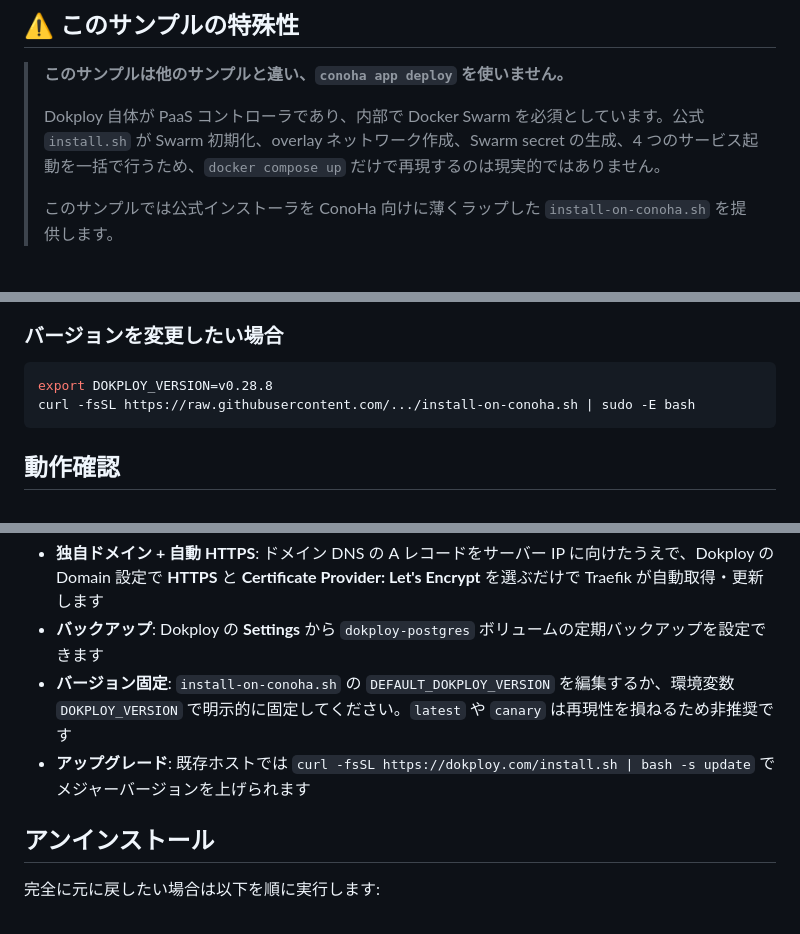
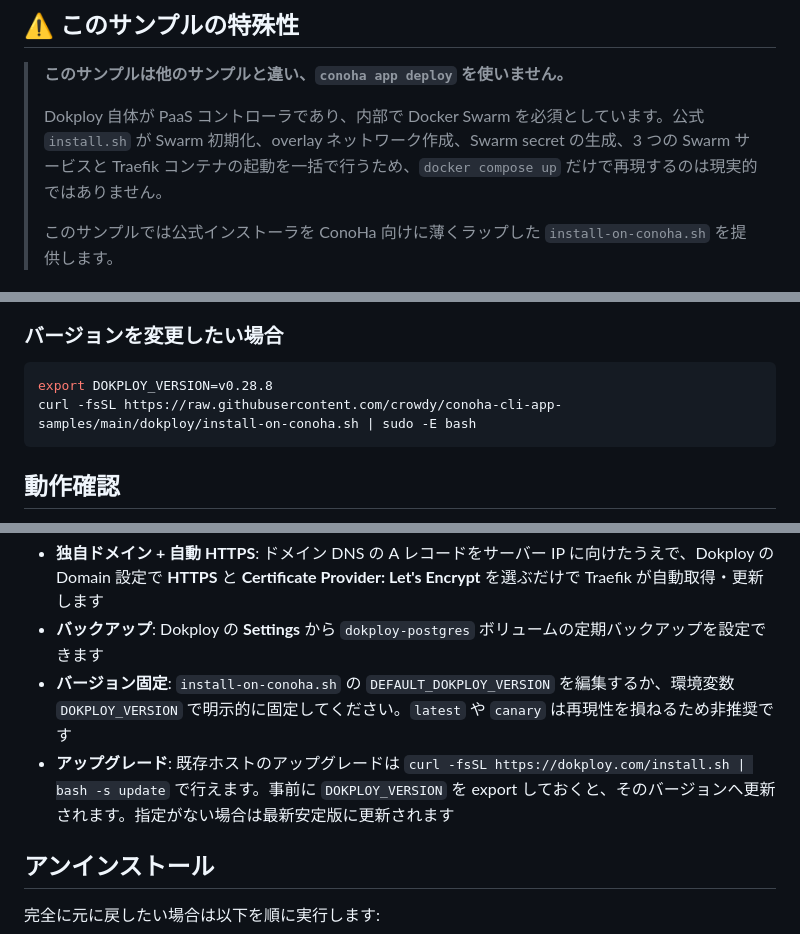
Before and after one commit to crowdy/conoha-cli-app-samples, a Markdown page: dokploy/README.md, 3 parts joined by grey strips. GitHub-like rendering.

Commit message:
docs(dokploy): tighten README after code review
- Replace truncated `.../install-on-conoha.sh` placeholder with the
  full raw URL so the version-override snippet is copy-pasteable
- Add a補足 note that the :3000 dashboard is published via Swarm
  ingress mesh, bypassing Traefik (clarifies the architecture diagram)
- Reword the upgrade hint so it accurately describes how install.sh
  update interacts with DOKPLOY_VERSION (was misleadingly framed as
  "major version" upgrades)
- Correct "4 つのサービス" to "3 つの Swarm サービスと Traefik コンテナ"
  to match install.sh's actual structure (3 services + 1 plain container)

Co-Authored-By: Claude Opus 4.6 (1M context) <noreply@anthropic.com>

````diff
--- a/dokploy/README.md
+++ b/dokploy/README.md
@@ -6,7 +6,7 @@
 
 > **このサンプルは他のサンプルと違い、`conoha app deploy` を使いません。**
 >
-> Dokploy 自体が PaaS コントローラであり、内部で Docker Swarm を必須としています。公式 `install.sh` が Swarm 初期化、overlay ネットワーク作成、Swarm secret の生成、4 つのサービス起動を一括で行うため、`docker compose up` だけで再現するのは現実的ではありません。
+> Dokploy 自体が PaaS コントローラであり、内部で Docker Swarm を必須としています。公式 `install.sh` が Swarm 初期化、overlay ネットワーク作成、Swarm secret の生成、3 つの Swarm サービスと Traefik コンテナの起動を一括で行うため、`docker compose up` だけで再現するのは現実的ではありません。
 >
 > このサンプルでは公式インストーラを ConoHa 向けに薄くラップした `install-on-conoha.sh` を提供します。
 
@@ -109,7 +111,7 @@ sudo bash install-on-conoha.sh
 
 ```bash
 export DOKPLOY_VERSION=v0.28.8
-curl -fsSL https://raw.githubusercontent.com/.../install-on-conoha.sh | sudo -E bash
+curl -fsSL https://raw.githubusercontent.com/crowdy/conoha-cli-app-samples/main/dokploy/install-on-conoha.sh | sudo -E bash
 ```
 
 ## 動作確認
@@ -172,7 +174,7 @@ Dokploy には Pocketbase / Plausible / Cal.com など人気の OSS をワンク
 - **独自ドメイン + 自動 HTTPS**: ドメイン DNS の A レコードをサーバー IP に向けたうえで、Dokploy の Domain 設定で **HTTPS** と **Certificate Provider: Let's Encrypt** を選ぶだけで Traefik が自動取得・更新します
 - **バックアップ**: Dokploy の **Settings** から `dokploy-postgres` ボリュームの定期バックアップを設定できます
 - **バージョン固定**: `install-on-conoha.sh` の `DEFAULT_DOKPLOY_VERSION` を編集するか、環境変数 `DOKPLOY_VERSION` で明示的に固定してください。`latest` や `canary` は再現性を損ねるため非推奨です
-- **アップグレード**: 既存ホストでは `curl -fsSL https://dokploy.com/install.sh | bash -s update` でメジャーバージョンを上げられます
+- **アップグレード**: 既存ホストのアップグレードは `curl -fsSL https://dokploy.com/install.sh | bash -s update` で行えます。事前に `DOKPLOY_VERSION` を export しておくと、そのバージョンへ更新されます。指定がない場合は最新安定版に更新されます
 
 ## アンインストール
 
````
Also changed, not shown: other parts of dokploy/README.md (+2 -0 lines).
